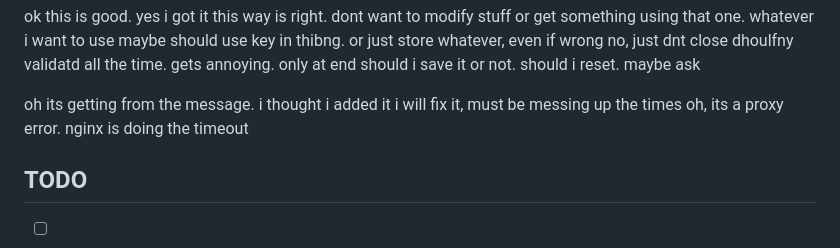
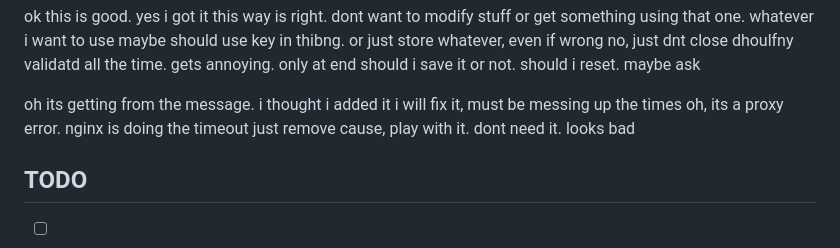
Before and after one commit to JoeyShapiro/Cherry, a Markdown page: README.md, the part around the change. GitHub-like rendering.

Commit message:
checkpoint: ui

```diff
--- a/README.md
+++ b/README.md
@@ -75,6 +75,7 @@ should i save it or not. should i reset. maybe ask
 oh its getting from the message. i thought i added it
 i will fix it, must be messing up the times
 oh, its a proxy error. nginx is doing the timeout
+just remove cause, play with it. dont need it. looks bad
 
 ## TODO
 - [ ] debug vs prod
```
